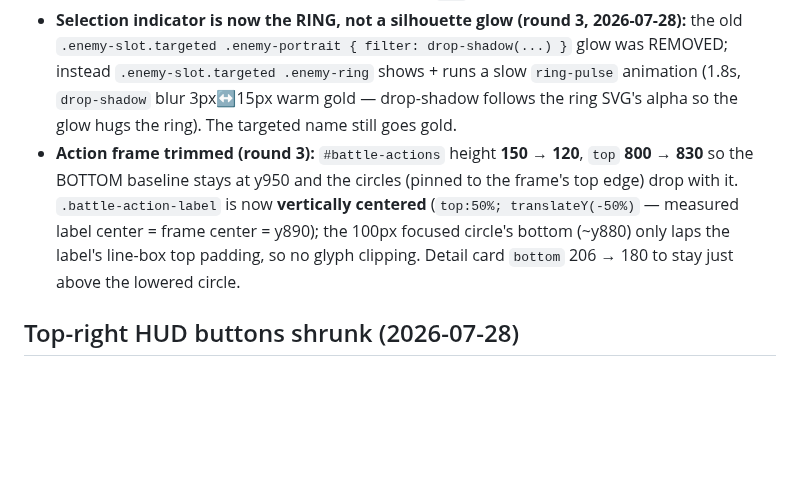
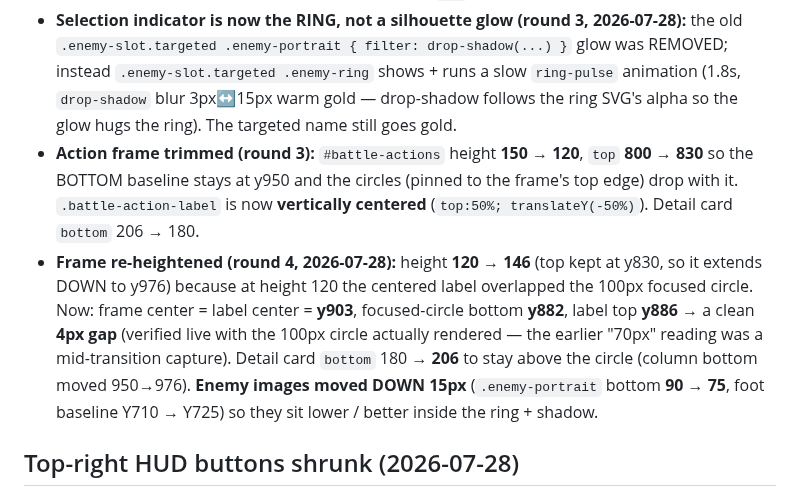
Before and after one commit to dannyccash-web/tales-of-celadune, a Markdown page: CLAUDE.md, the part around the change. Drawn GitHub-style; blank space fills up the shorter version.

Commit message:
Log round-4 battle frame height + enemy image drop in CLAUDE.md

```diff
--- a/CLAUDE.md
+++ b/CLAUDE.md
@@ -245,7 +245,8 @@ Reworked the battle overlay (`battle_scene.pdf`) — layout numbers measured off
 - Live-verified (4-enemy fight, targeting on): ring + unclipped glow on the targeted Cragclaw, all four proportional + bottom-aligned, zero console errors, save restored pristine.
 - **Round-2 polish (2026-07-28):** shadow opacity 0.6 → **0.7**; shadow + ring baseline raised from `top:665` (center Y730) to `top:650`, then **`top:640` (center ~Y705)** in round 3 so the ring/shadow sit right at the enemy's feet (both stay at the SAME `top`, so they always share a baseline).
 - **Selection indicator is now the RING, not a silhouette glow (round 3, 2026-07-28):** the old `.enemy-slot.targeted .enemy-portrait { filter: drop-shadow(...) }` glow was REMOVED; instead `.enemy-slot.targeted .enemy-ring` shows + runs a slow `ring-pulse` animation (1.8s, `drop-shadow` blur 3px↔15px warm gold — drop-shadow follows the ring SVG's alpha so the glow hugs the ring). The targeted name still goes gold.
-- **Action frame trimmed (round 3):** `#battle-actions` height **150 → 120**, `top` **800 → 830** so the BOTTOM baseline stays at y950 and the circles (pinned to the frame's top edge) drop with it. `.battle-action-label` is now **vertically centered** (`top:50%; translateY(-50%)` — measured label center = frame center = y890); the 100px focused circle's bottom (~y880) only laps the label's line-box top padding, so no glyph clipping. Detail card `bottom` 206 → 180 to stay just above the lowered circle.
+- **Action frame trimmed (round 3):** `#battle-actions` height **150 → 120**, `top` **800 → 830** so the BOTTOM baseline stays at y950 and the circles (pinned to the frame's top edge) drop with it. `.battle-action-label` is now **vertically centered** (`top:50%; translateY(-50%)`). Detail card `bottom` 206 → 180.
+- **Frame re-heightened (round 4, 2026-07-28):** height **120 → 146** (top kept at y830, so it extends DOWN to y976) because at height 120 the centered label overlapped the 100px focused circle. Now: frame center = label center = **y903**, focused-circle bottom **y882**, label top **y886** → a clean **4px gap** (verified live with the 100px circle actually rendered — the earlier "70px" reading was a mid-transition capture). Detail card `bottom` 180 → **206** to stay above the circle (column bottom moved 950→976). **Enemy images moved DOWN 15px** (`.enemy-portrait` bottom **90 → 75**, foot baseline Y710 → Y725) so they sit lower / better inside the ring + shadow.
 
 ## Top-right HUD buttons shrunk (2026-07-28)
 
```
